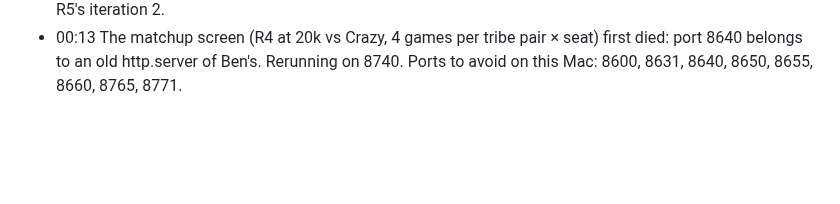
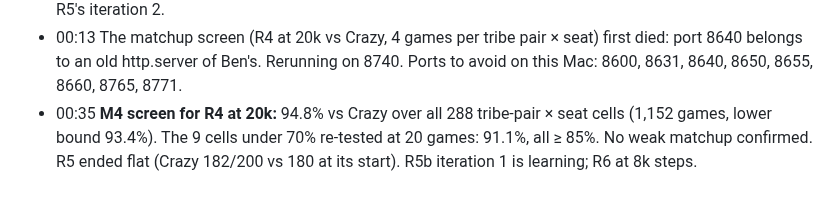
Before and after one commit to bengreff/polytopia, a Markdown page: docs/design/iteration-plan.md, the part around the change. GitHub-like rendering; blank space fills up the shorter version.

```diff
--- a/docs/design/iteration-plan.md
+++ b/docs/design/iteration-plan.md
@@ -176,3 +176,7 @@ Decision rules:
 - 00:13 The matchup screen (R4 at 20k vs Crazy, 4 games per tribe pair × seat) first died: port
   8640 belongs to an old http.server of Ben's. Rerunning on 8740. Ports to avoid on this Mac: 8600,
   8631, 8640, 8650, 8655, 8660, 8765, 8771.
+- 00:35 **M4 screen for R4 at 20k:** 94.8% vs Crazy over all 288 tribe-pair × seat cells (1,152
+  games, lower bound 93.4%). The 9 cells under 70% re-tested at 20 games: 91.1%, all ≥ 85%. No weak
+  matchup confirmed. R5 ended flat (Crazy 182/200 vs 180 at its start). R5b iteration 1 is learning;
+  R6 at 8k steps.
```
Also changed, not shown: docs/design/research-log.md (+10 -2 lines).
